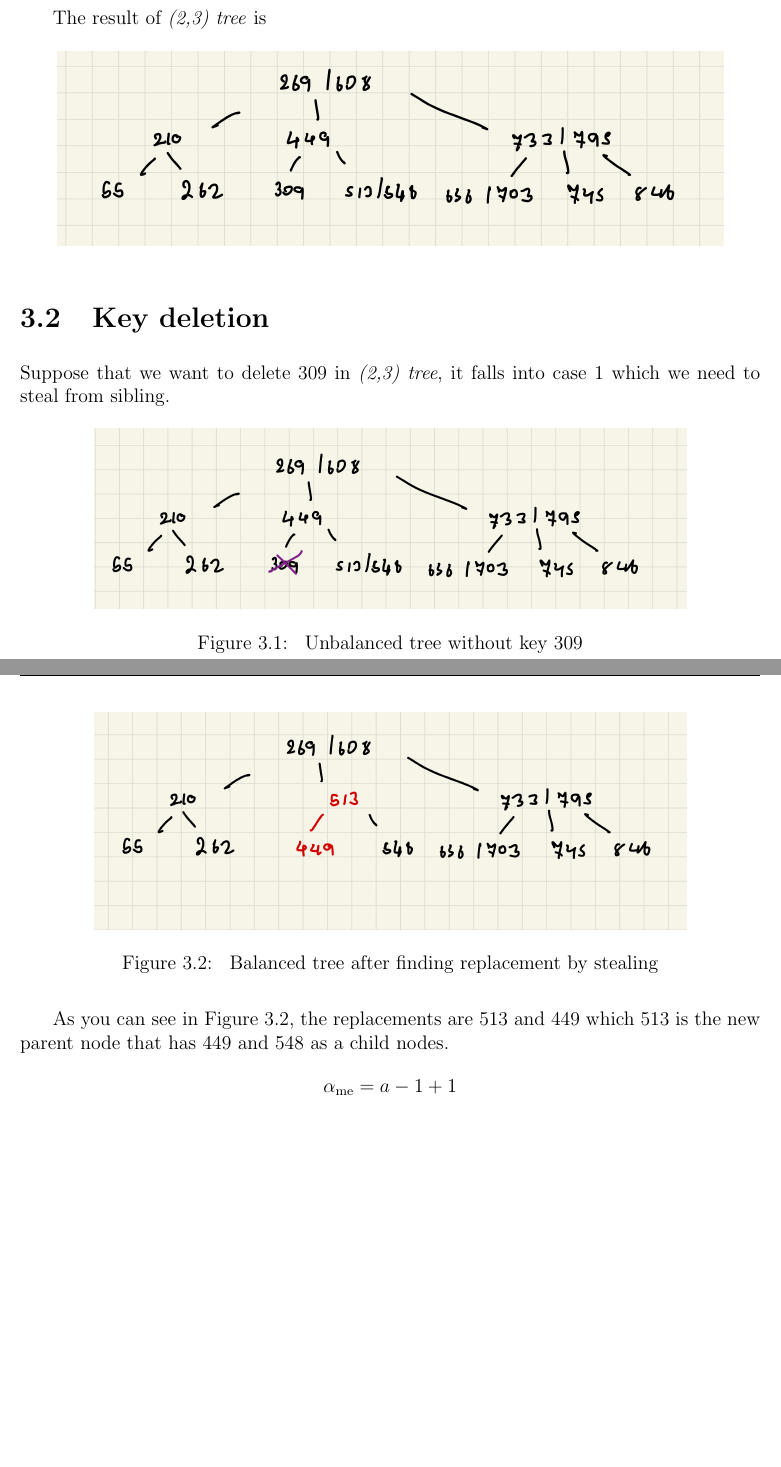
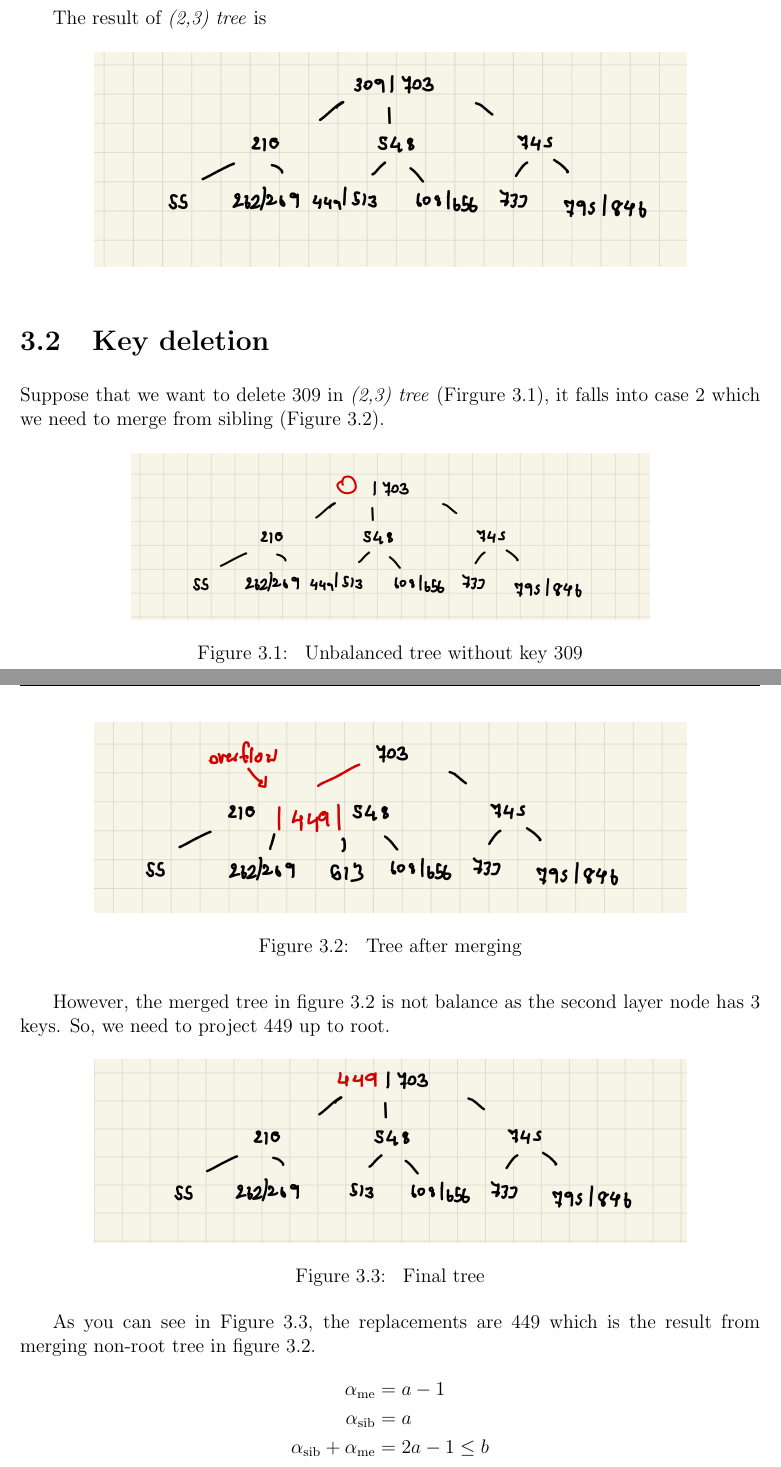
Before and after one commit to sudo-lucifer/applied-algo-hw1, a LaTeX problem sheet (assignment_report/HW1-Report.tex): two parts of pages 7 and 8 of 9, joined at a grey line, cut so that both start at the same text, the shorter picture padded with empty space. Compiled offline with pdfLaTeX.

Commit message:
Done fixing 4

```diff
--- a/assignment_report/HW1-Report.tex
+++ b/assignment_report/HW1-Report.tex
@@ -37,7 +37,7 @@
 \setlength{\parskip}{5pt plus 1pt}
 
 \pagestyle{fancyplain}
-\lhead{\fancyplain{}{\textbf{Project}}}      % Note the different brackets!
+\lhead{\fancyplain{}{\textbf{HW} \myhwnum}}      % Note the different brackets!
 \rhead{\fancyplain{}{\myname}}
 \chead{\fancyplain{}{\mySubject}}
 
@@ -140,30 +140,41 @@ The result of \emph{(2,3) tree} is
 
 \begin{figure}[h]
         \centering
-        \includegraphics[width=0.9\textwidth,scale=0.5]{tree_insertion.jpeg}
+        \includegraphics[width=0.8\textwidth,scale=0.5]{tree_insertion.jpeg}
 \end{figure}
 
 \section{Key deletion}
 
-\noindent Suppose that we want to delete 309 in \emph{(2,3) tree}, it falls into case 1 which
-we need to steal from sibling.
+\noindent Suppose that we want to delete 309 in \emph{(2,3) tree} (Firgure \ref{fig:tree-deletion-1}), it falls into case 2 which
+we need to merge from sibling (Figure \ref{fig:tree-deletion-2}).
 
 \begin{figure}[h]
         \centering
-        \includegraphics[width=0.8\textwidth,scale=0.5]{tree_deletion_1.jpeg}
+        \includegraphics[width=0.7\textwidth,scale=0.5]{tree_deletion_1.jpeg}
         \caption{\label{fig:tree-deletion-1} Unbalanced tree without key 309}
 \end{figure}
 
 \begin{figure}[h]
         \centering
         \includegraphics[width=0.8\textwidth,scale=0.5]{tree_deletion_2.jpeg}
-        \caption{\label{fig:tree-deletion-2} Balanced tree after finding replacement by stealing}
+        \caption{\label{fig:tree-deletion-2} Tree after merging}
 \end{figure}
 
-As you can see in Figure \ref{fig:tree-deletion-2}, the replacements are 513 and 449 which 513 is the new parent node
-that has 449 and 548 as a child nodes.
+However, the merged tree in figure \ref{fig:tree-deletion-2} is not balance as the second layer node has 3 keys. So, we need to project 449 up to root.
+
+\begin{figure}[h]
+        \centering
+        \includegraphics[width=0.8\textwidth,scale=0.5]{tree_deletion_3.jpeg}
+        \caption{\label{fig:tree-deletion-3} Final tree}
+\end{figure}
+
+
+As you can see in Figure \ref{fig:tree-deletion-3}, the replacements are 449 which is the result from merging
+non-root tree in figure \ref{fig:tree-deletion-2}.
 \begin{align*}
-        \alpha_{\text{me}} = a - 1 + 1
+        \alpha_{\text{me}} &= a - 1 \\
+        \alpha_{\text{sib}} &= a \\
+        \alpha_{\text{sib}} + \alpha_{\text{me}} &= 2a - 1 \leq b
 \end{align*}
 
 
```
Also changed, not shown: assignment_report/HW1-Report.pdf, assignment_report/pictures/tree_deletion_1.jpeg, assignment_report/pictures/tree_deletion_2.jpeg, assignment_report/pictures/tree_deletion_3.jpeg (added), assignment_report/pictures/tree_insertion.jpeg, 1 other file.
